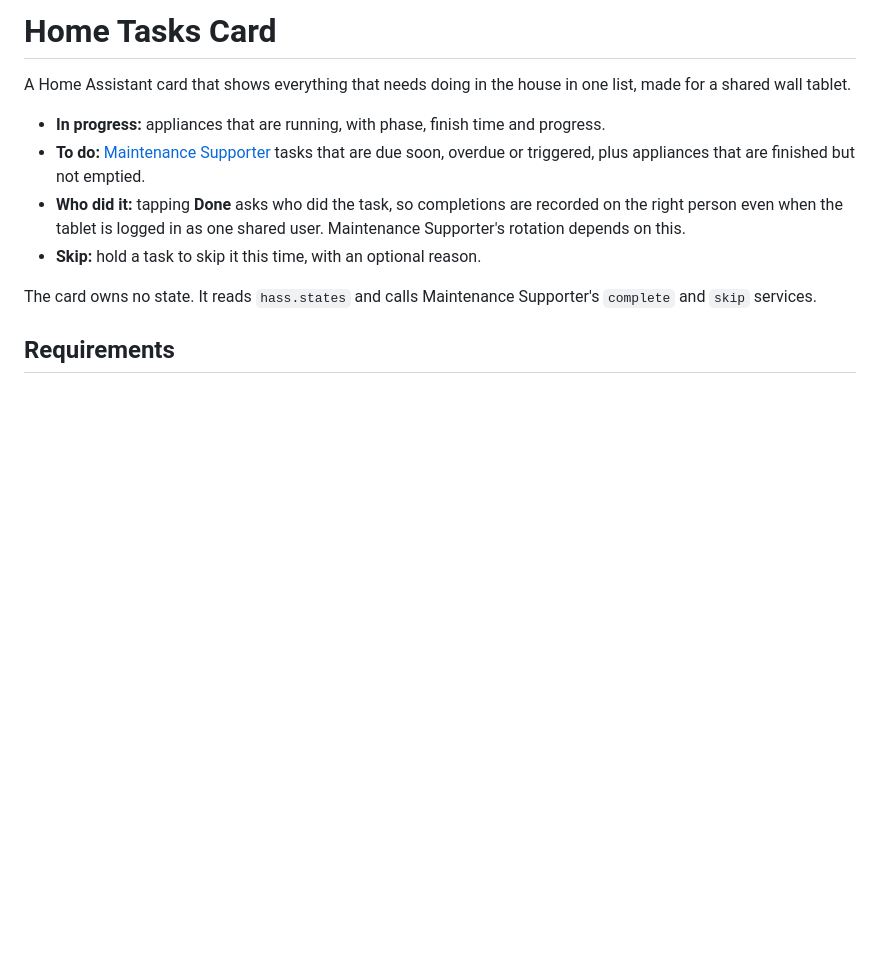
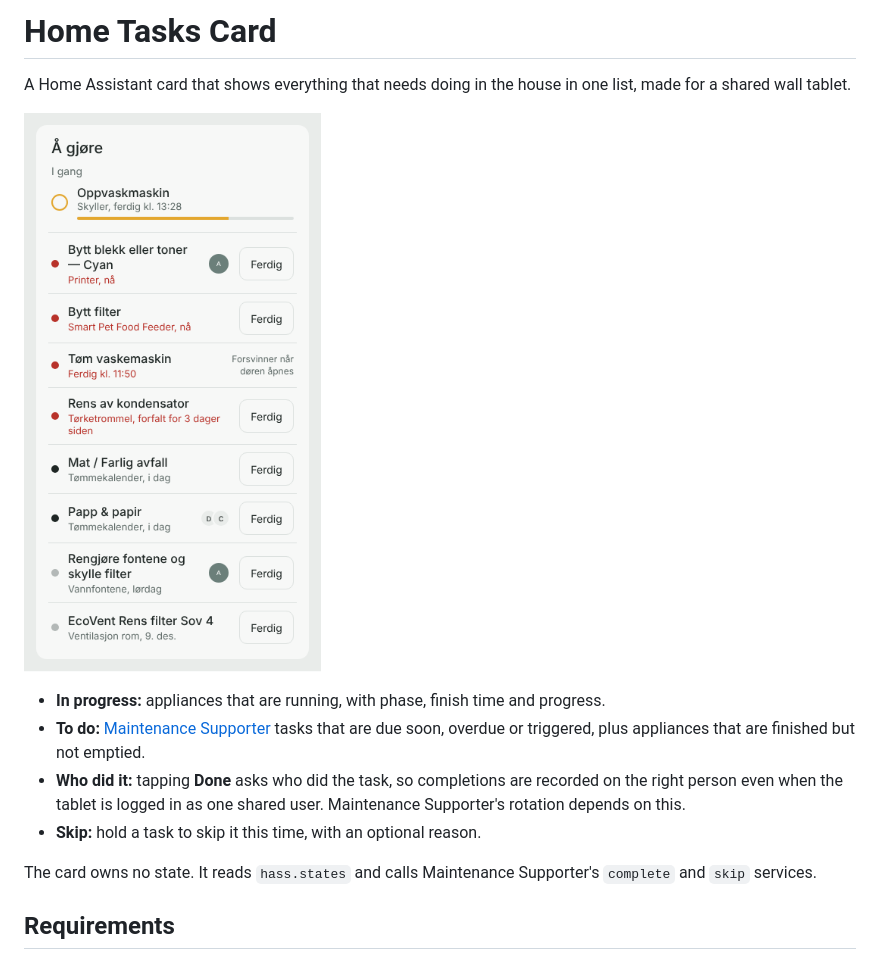
Before and after one commit to trikkssitt-homeassistant/home-tasks-card, a Markdown page: README.md, the part around the change. Drawn GitHub-style; pictures changed too: docs/card.png (added); blank space fills up the shorter version.

Commit message:
Add a screenshot to the README (required by HACS validation)
Co-Authored-By: Claude Opus 5.5 <noreply@anthropic.com>
Claude-Session: https://claude.ai/code/session_01P1eWk1URNDfnoDdGzMKSfg

```diff
--- a/README.md
+++ b/README.md
@@ -1,6 +1,8 @@
 # Home Tasks Card
 
 A Home Assistant card that shows everything that needs doing in the house in one list, made for a shared wall tablet.
+
+![The card with a running dishwasher, overdue tasks, today's waste collection and upcoming tasks](docs/card.png)
 
 - **In progress:** appliances that are running, with phase, finish time and progress.
 - **To do:** [Maintenance Supporter](https://github.com/iluebbe/maintenance_supporter) tasks that are due soon, overdue or triggered, plus appliances that are finished but not emptied.
```
